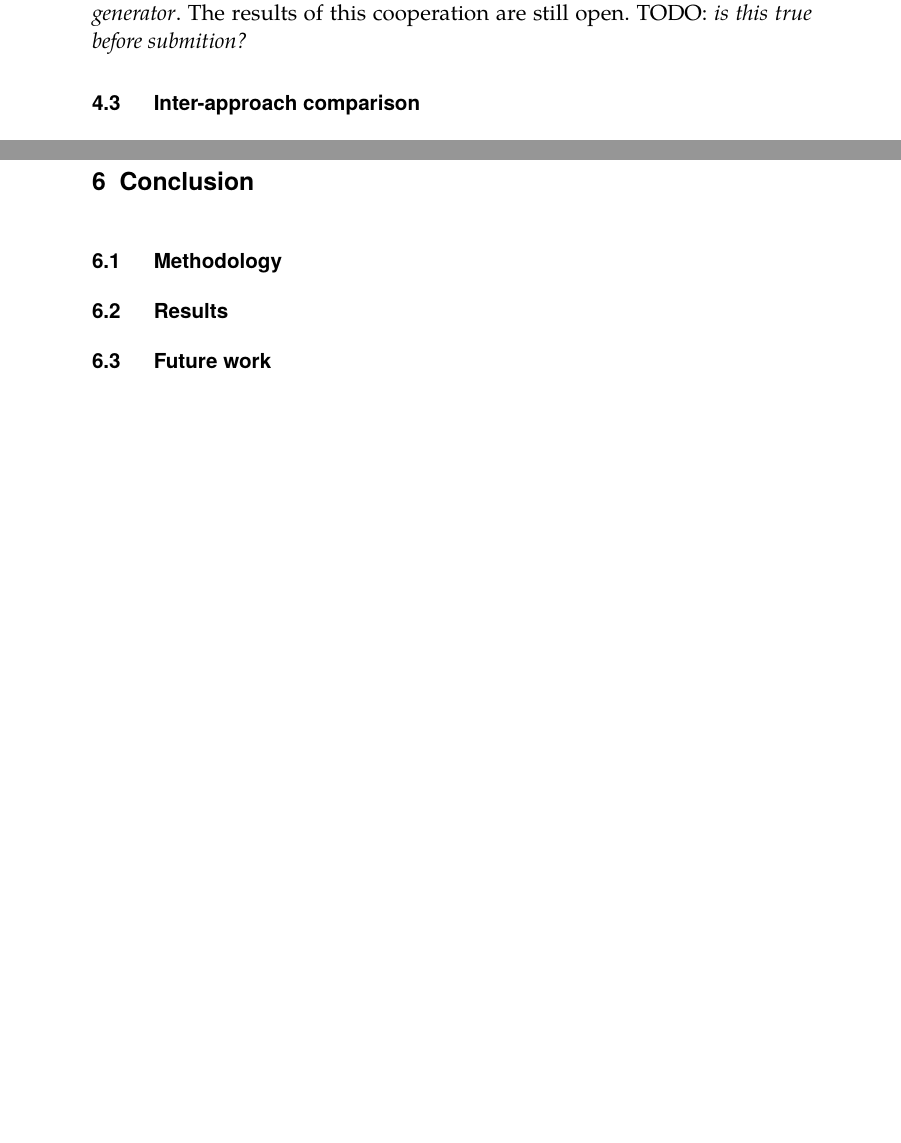
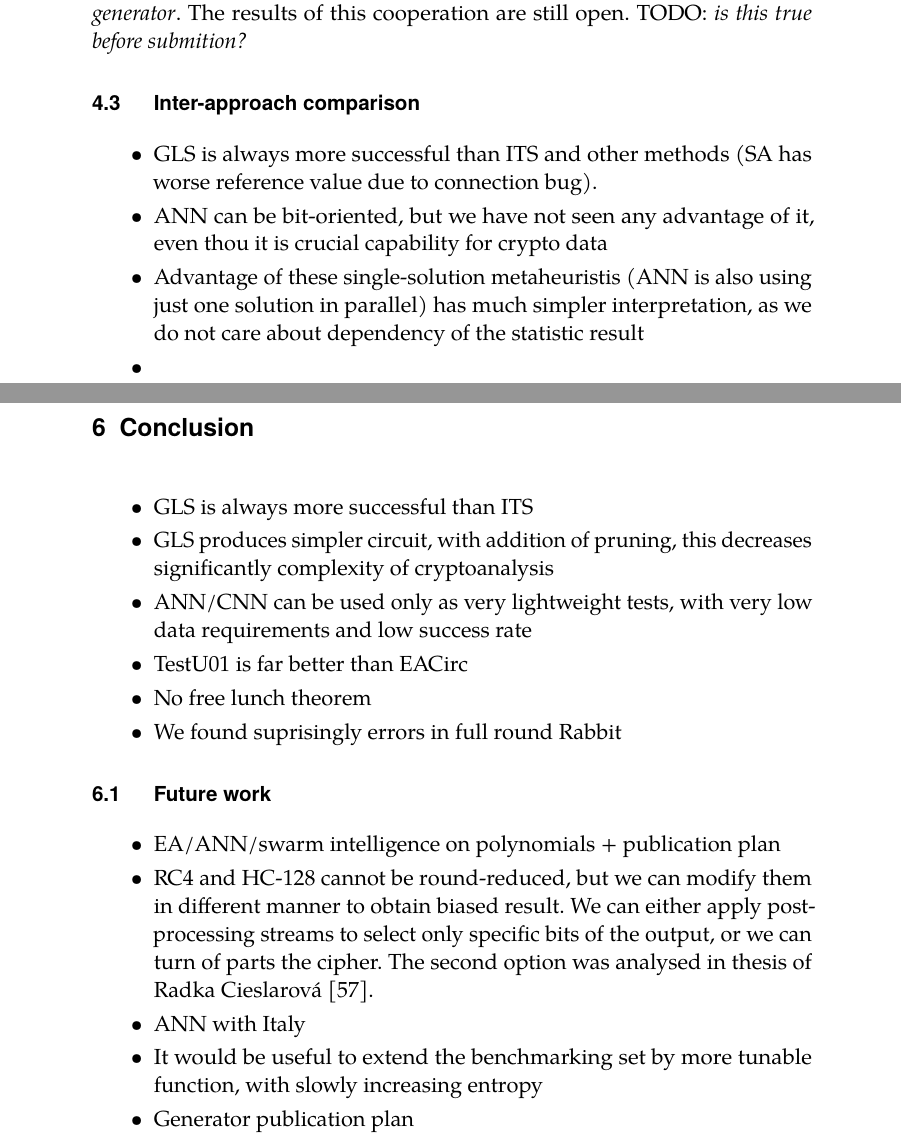
Before and after one commit to Bender250/master-thesis, a LaTeX thesis (text/thesis.tex): two parts of pages 43 and 52 of 62, joined at a grey line, cut so that both start at the same text, the shorter picture padded with empty space. Compiled offline with pdfLaTeX.

Commit message:
Text: Ideas for conclusions

```diff
--- a/text/thesis.tex
+++ b/text/thesis.tex
@@ -1189,6 +1189,13 @@ We contacted pattern recognition team from University Ca’ Foscari Venice. We p
 \section{Inter-approach comparison}
 \label{sec:res-comp}
 
+\begin{itemize}
+    \item GLS is always more successful than ITS and other methods (SA has worse reference value due to connection bug).
+    \item ANN can be bit-oriented, but we have not seen any advantage of it, even thou it is crucial capability for crypto data
+    \item Advantage of these single-solution metaheuristis (ANN is also using just one solution in parallel) has much simpler interpretation, as we do not care about dependency of the statistic result
+    \item
+\end{itemize}
+
 \chapter{Related work}
 \label{chap:relatwork}
 
@@ -1359,12 +1366,25 @@ The Genetic programming was also used for analysis of four rounds DES~\cite{song
 \chapter{Conclusion}
 \label{chap:conclusion}
 
-\section{Methodology}
-\label{sec:conclusion-method}
-\section{Results}
-\label{sec:conclusion-results}
+\begin{itemize}
+    \item GLS is always more successful than ITS
+    \item GLS produces simpler circuit, with addition of pruning, this decreases significantly complexity of cryptoanalysis
+    \item ANN/CNN can be used only as very lightweight tests, with very low data requirements and low success rate
+    \item TestU01 is far better than EACirc
+    \item No free lunch theorem
+    \item We found suprisingly errors in full round Rabbit
+\end{itemize}
+
 \section{Future work}
 \label{sec:conclusion-future}
+
+\begin{itemize}
+    \item EA/ANN/swarm intelligence on polynomials + publication plan
+    \item RC4 and HC-128 cannot be round-reduced, but we can modify them in different manner to obtain biased result. We can either apply postprocessing streams to select only specific bits of the output, or we can turn of parts the cipher. The second option was analysed in thesis of Radka Cieslarová~\cite{cieslarovaBcThesis}.
+    \item ANN with Italy
+    \item It would be useful to extend the benchmarking set by more tunable function, with slowly increasing entropy
+    \item Generator publication plan
+\end{itemize}
 
 \chapter*{Acknowledgment}
 \label{chap:ack}
```
Also changed, not shown: text/thesis.bib (+7 -0 lines).
